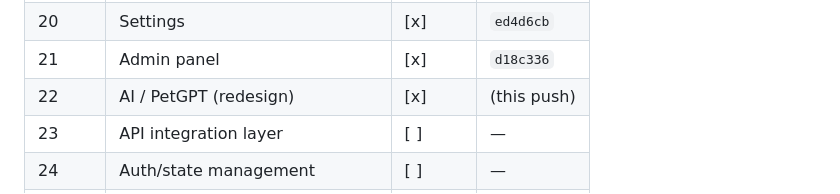
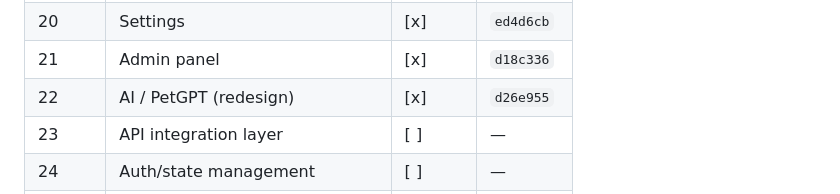
Before and after one commit to TheMahek/FamiPet, a Markdown page: docs/migration.md, the part around the change. Drawn GitHub-style.

Commit message:
docs(migration): fill phase 22 commit hash

```diff
--- a/docs/migration.md
+++ b/docs/migration.md
@@ -197,7 +197,7 @@ tree verified.
 | 19    | Pet Breeds                     | [x]    | `526f78e`    |
 | 20    | Settings                       | [x]    | `ed4d6cb`   |
 | 21    | Admin panel                    | [x]    | `d18c336`   |
-| 22    | AI / PetGPT (redesign)         | [x]    | (this push)  |
+| 22    | AI / PetGPT (redesign)         | [x]    | `d26e955`    |
 | 23    | API integration layer          | [ ]    | —            |
 | 24    | Auth/state management          | [ ]    | —            |
 | 25    | UI/UX completion & stabilization| [ ]    | —            |
```
